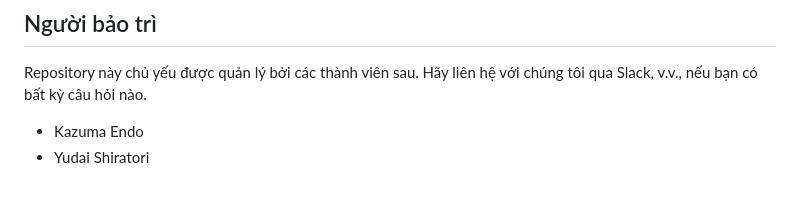
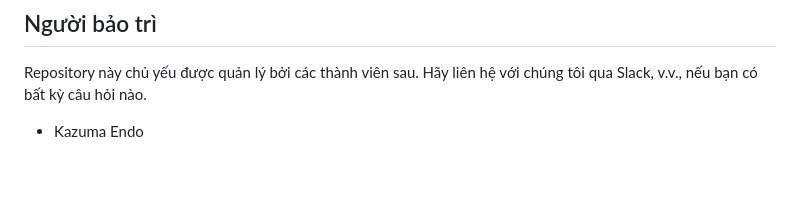
Before and after one commit to YudaiShiratori/visa-navi, a Markdown page: README.vi.md, the part around the change. GitHub-like rendering.

```diff
--- a/README.vi.md
+++ b/README.vi.md
@@ -821,4 +821,3 @@ Các template này được tham chiếu tự động bởi các lệnh tùy ch
 Repository này chủ yếu được quản lý bởi các thành viên sau. Hãy liên hệ với chúng tôi qua Slack, v.v., nếu bạn có bất kỳ câu hỏi nào.
 
 - Kazuma Endo
-- Yudai Shiratori
```
Also changed, not shown: README.en.md (+0 -1 lines), README.md (+0 -1 lines).
